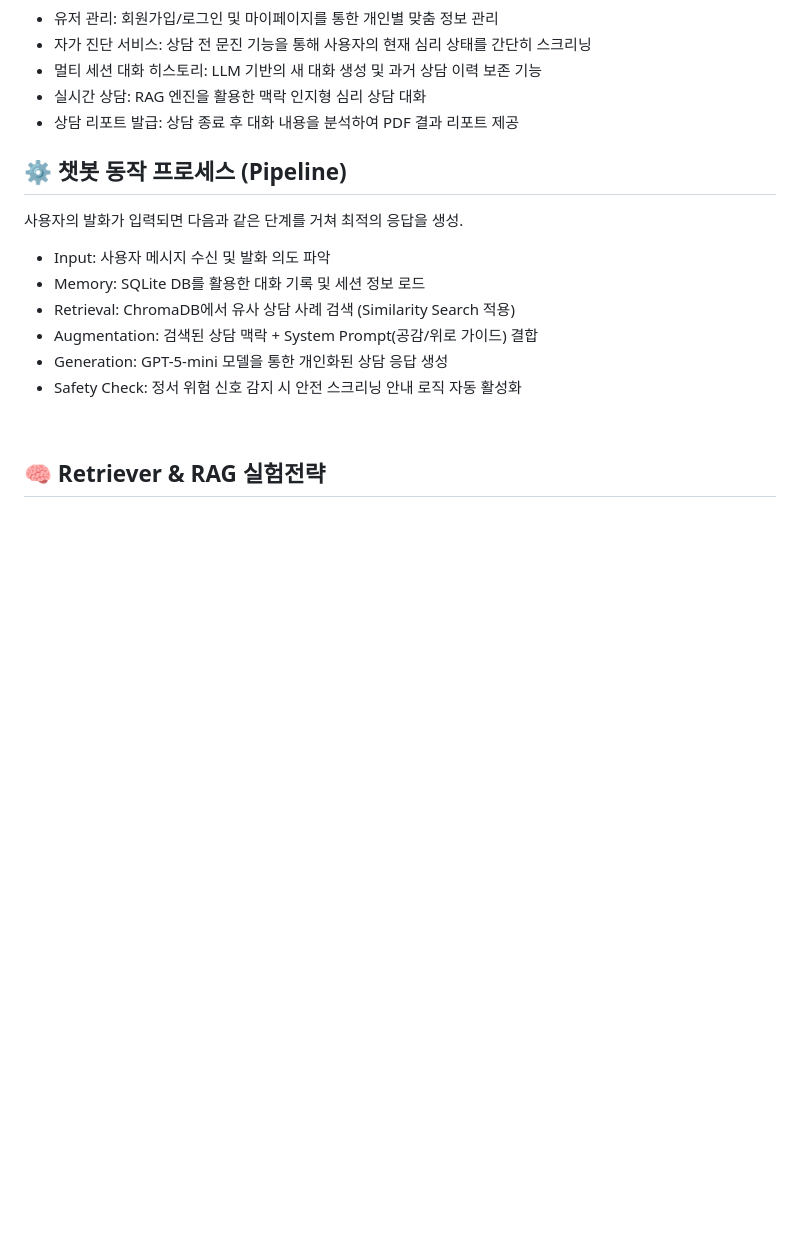
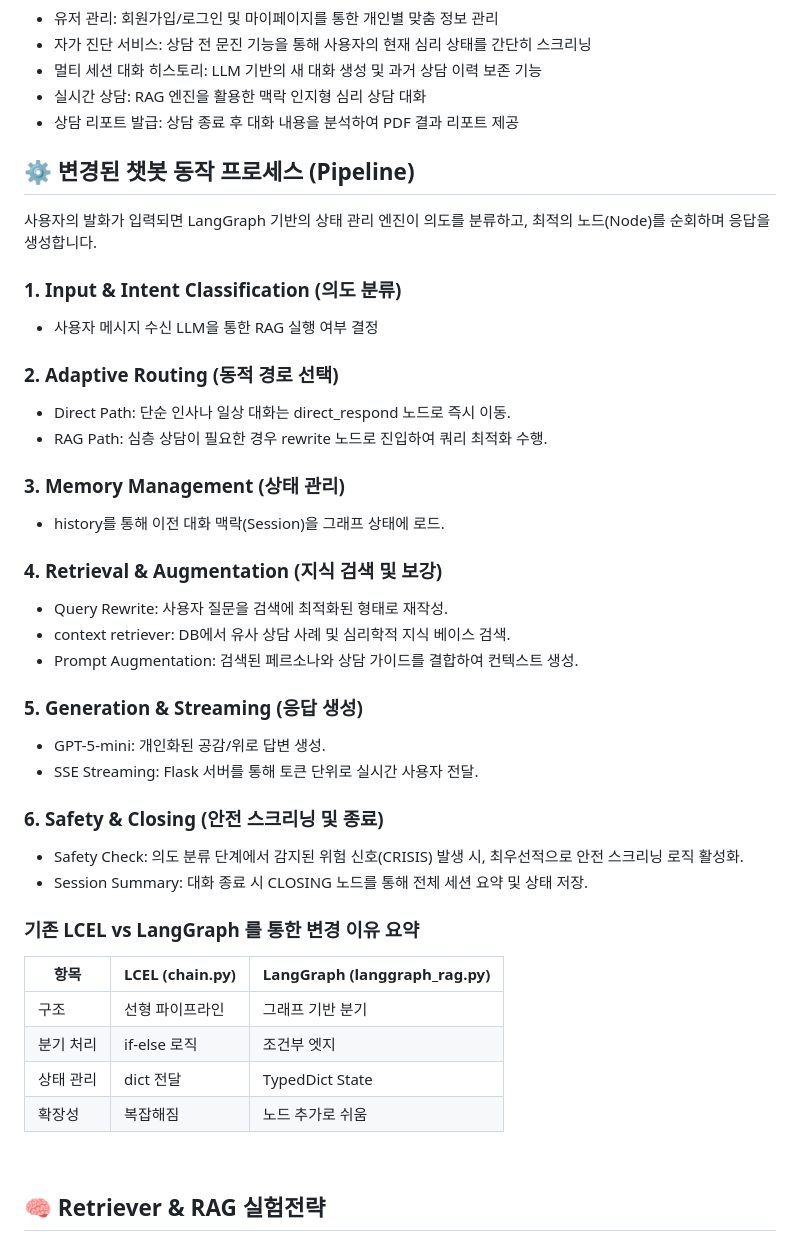
Before and after one commit to SKNETWORKS-FAMILY-AICAMP/SKN21-4th-3Team, a Markdown page: README.md, the part around one of its changes. GitHub-like rendering; blank space fills up the shorter version.

Commit message:
update readme about process logic

```diff
--- a/README.md
+++ b/README.md
@@ -379,16 +380,41 @@ SKN21-4th-3Team/
 - 실시간 상담: RAG 엔진을 활용한 맥락 인지형 심리 상담 대화
 - 상담 리포트 발급: 상담 종료 후 대화 내용을 분석하여 PDF 결과 리포트 제공
 
-## ⚙️ 챗봇 동작 프로세스 (Pipeline)
+## ⚙️ 변경된 챗봇 동작 프로세스 (Pipeline)
+사용자의 발화가 입력되면 LangGraph 기반의 상태 관리 엔진이 의도를 분류하고, 최적의 노드(Node)를 순회하며 응답을 생성합니다.
 
-사용자의 발화가 입력되면 다음과 같은 단계를 거쳐 최적의 응답을 생성.
+### 1. Input & Intent Classification (의도 분류)
+- 사용자 메시지 수신 LLM을 통한 RAG 실행 여부 결정
 
-- Input: 사용자 메시지 수신 및 발화 의도 파악
-- Memory: SQLite DB를 활용한 대화 기록 및 세션 정보 로드
-- Retrieval: ChromaDB에서 유사 상담 사례 검색 (Similarity Search 적용)
-- Augmentation: 검색된 상담 맥락 + System Prompt(공감/위로 가이드) 결합
-- Generation: GPT-5-mini 모델을 통한 개인화된 상담 응답 생성
-- Safety Check: 정서 위험 신호 감지 시 안전 스크리닝 안내 로직 자동 활성화
+### 2. Adaptive Routing (동적 경로 선택)
+- Direct Path: 단순 인사나 일상 대화는 direct_respond 노드로 즉시 이동.
+- RAG Path: 심층 상담이 필요한 경우 rewrite 노드로 진입하여 쿼리 최적화 수행.
+
+### 3. Memory Management (상태 관리)
+- history를 통해 이전 대화 맥락(Session)을 그래프 상태에 로드.
+
+### 4. Retrieval & Augmentation (지식 검색 및 보강)
+- Query Rewrite: 사용자 질문을 검색에 최적화된 형태로 재작성.
+- context retriever: DB에서 유사 상담 사례 및 심리학적 지식 베이스 검색.
+- Prompt Augmentation: 검색된 페르소나와 상담 가이드를 결합하여 컨텍스트 생성.
+
+### 5. Generation & Streaming (응답 생성)
+- GPT-5-mini: 개인화된 공감/위로 답변 생성.
+- SSE Streaming: Flask 서버를 통해 토큰 단위로 실시간 사용자 전달.
+
+### 6. Safety & Closing (안전 스크리닝 및 종료)
+- Safety Check: 의도 분류 단계에서 감지된 위험 신호(CRISIS) 발생 시, 최우선적으로 안전 스크리닝 로직 활성화.
+- Session Summary: 대화 종료 시 CLOSING 노드를 통해 전체 세션 요약 및 상태 저장.
+
+
+### 기존 LCEL vs LangGraph 를 통한 변경 이유 요약
+
+| 항목 | LCEL (chain.py) | LangGraph (langgraph_rag.py) |
+|------|-----------------|------------------------------|
+| 구조 | 선형 파이프라인 | 그래프 기반 분기 |
+| 분기 처리 | if-else 로직 | 조건부 엣지 |
+| 상태 관리 | dict 전달 | TypedDict State |
+| 확장성 | 복잡해짐 | 노드 추가로 쉬움 |
 
 <br>
 
```
Also changed, not shown: other parts of README.md (+1 -0 lines).
